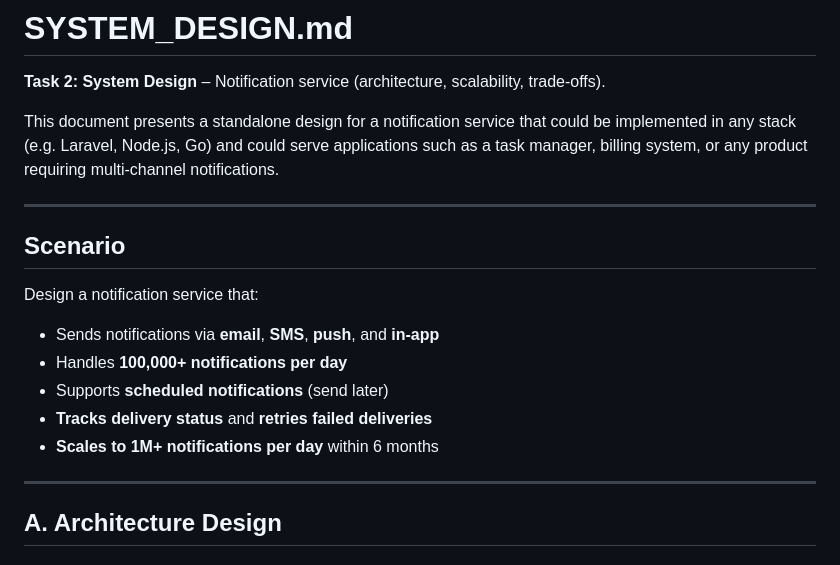
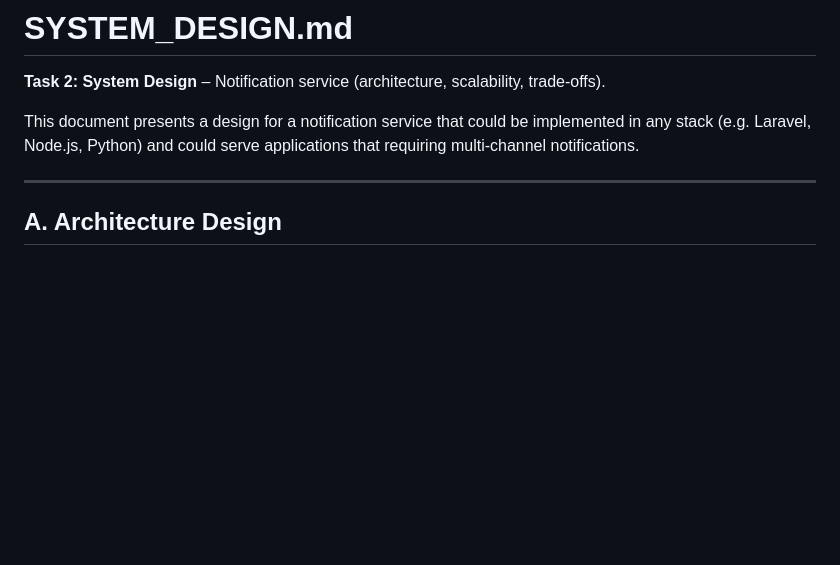
Before and after one commit to ZachroyAnazfitry/task-manager, a Markdown page: SYSTEM_DESIGN.md, the part around one of its changes. Drawn GitHub-style; blank space fills up the shorter version.

Commit message:
Refine notification service design

```diff
--- a/SYSTEM_DESIGN.md
+++ b/SYSTEM_DESIGN.md
@@ -2,19 +2,7 @@
 
 **Task 2: System Design** – Notification service (architecture, scalability, trade-offs).
 
-This document presents a standalone design for a notification service that could be implemented in any stack (e.g. Laravel, Node.js, Go) and could serve applications such as a task manager, billing system, or any product requiring multi-channel notifications.
-
----
-
-## Scenario
-
-Design a notification service that:
-
-- Sends notifications via **email**, **SMS**, **push**, and **in-app**
-- Handles **100,000+ notifications per day**
-- Supports **scheduled notifications** (send later)
-- **Tracks delivery status** and **retries failed deliveries**
-- **Scales to 1M+ notifications per day** within 6 months
+This document presents a design for a notification service that could be implemented in any stack (e.g. Laravel, Node.js, Python) and could serve applications that requiring multi-channel notifications.
 
 ---
 
```
Also changed, not shown: other parts of SYSTEM_DESIGN.md (+39 -0 lines).
